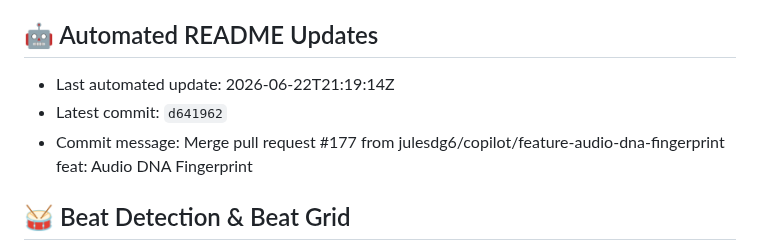
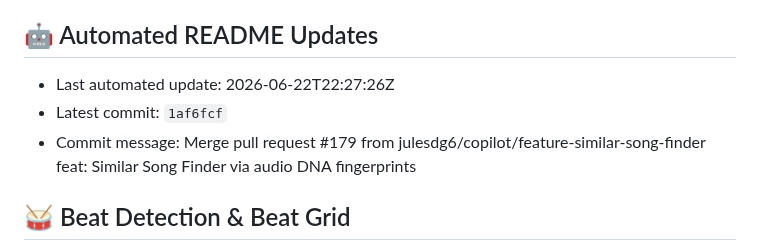
Before and after one commit to julesdg6/shank, a Markdown page: README.md, the part around the change. Rendered like a GitHub page.

Commit message:
docs: update README metadata [skip readme-update]

```diff
--- a/README.md
+++ b/README.md
@@ -455,9 +455,9 @@ This project is for research and personal use. Ensure you have the rights to any
 
 ## 🤖 Automated README Updates
 <!-- readme-update:start -->
-- Last automated update: 2026-06-22T21:19:14Z
-- Latest commit: `d641962`
-- Commit message: Merge pull request #177 from julesdg6/copilot/feature-audio-dna-fingerprint  feat: Audio DNA Fingerprint
+- Last automated update: 2026-06-22T22:27:26Z
+- Latest commit: `1af6fcf`
+- Commit message: Merge pull request #179 from julesdg6/copilot/feature-similar-song-finder  feat: Similar Song Finder via audio DNA fingerprints
 <!-- readme-update:end -->
 
 ## 🥁 Beat Detection & Beat Grid
```
